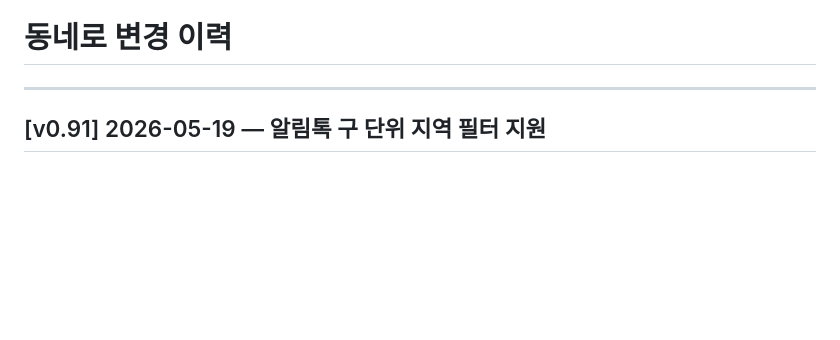
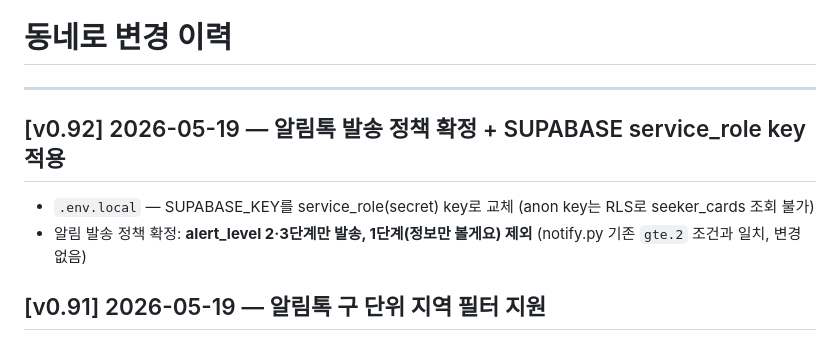
Before and after one commit to jnyoong/dongnero, a Markdown page: CHANGELOG.md, the part around the change. Drawn GitHub-style; blank space fills up the shorter version.

Commit message:
docs: CHANGELOG v0.92 — 알림 발송 정책 확정(2·3단계), service_role key 적용

```diff
--- a/CHANGELOG.md
+++ b/CHANGELOG.md
@@ -1,6 +1,11 @@
 # 동네로 변경 이력
 
 ---
+
+## [v0.92] 2026-05-19 — 알림톡 발송 정책 확정 + SUPABASE service_role key 적용
+
+- `.env.local` — SUPABASE_KEY를 service_role(secret) key로 교체 (anon key는 RLS로 seeker_cards 조회 불가)
+- 알림 발송 정책 확정: **alert_level 2·3단계만 발송, 1단계(정보만 볼게요) 제외** (notify.py 기존 `gte.2` 조건과 일치, 변경 없음)
 
 ## [v0.91] 2026-05-19 — 알림톡 구 단위 지역 필터 지원
 
```
